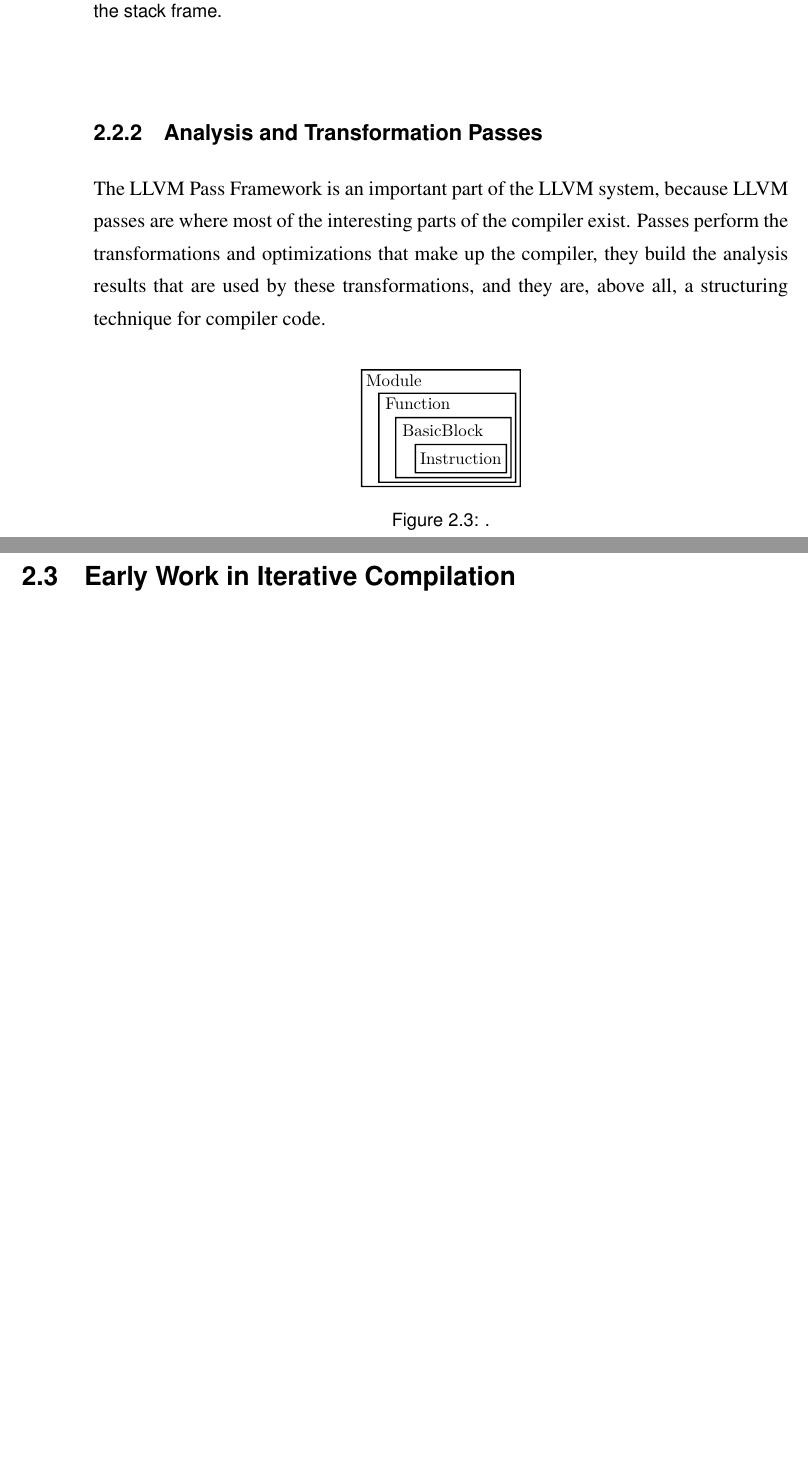
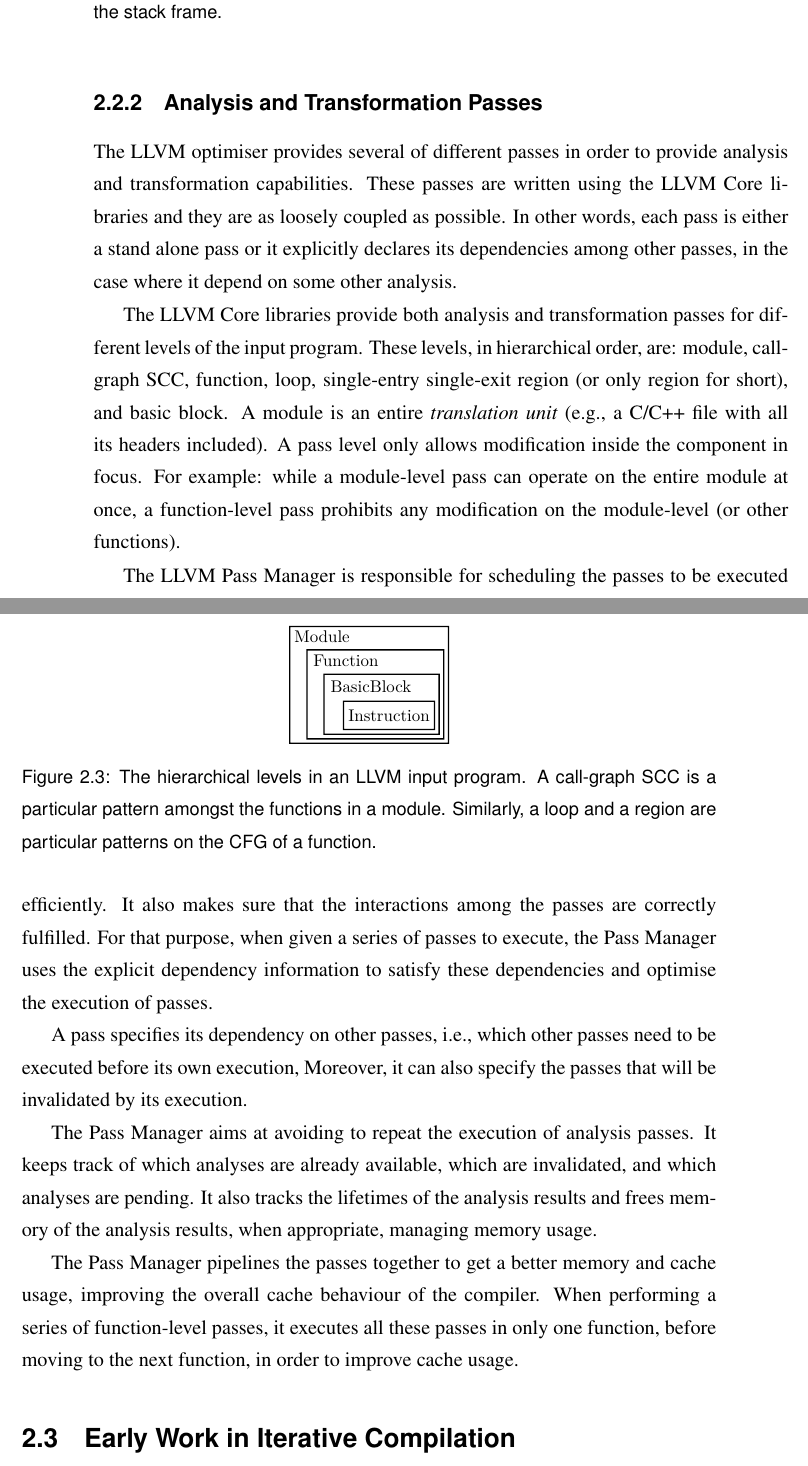
Before and after one commit to rcorcs/mscr, a LaTeX thesis (dissertation.tex, which reads src/background.tex): two parts of pages 17 and 18 of 51, joined at a grey line, cut so that both start at the same text, the shorter picture padded with empty space. Compiled offline with pdfLaTeX.

Commit message:
updates background (LLVM Passes).

```diff
--- a/src/background.tex
+++ b/src/background.tex
@@ -153,16 +153,46 @@ if.end:
 
 \subsection{Analysis and Transformation Passes}
 
-The LLVM Pass Framework is an important part of the LLVM system, because LLVM passes are where most of the interesting parts of the compiler exist.
-Passes perform the transformations and optimizations that make up the compiler, they build the analysis results that are used by these transformations, and they are, above all, a structuring technique for compiler code.
+The LLVM optimiser provides several of different passes in order to provide analysis and transformation capabilities.
+These passes are written using the LLVM Core libraries and they are as loosely coupled as possible.
+In other words, each pass is either a stand alone pass or it explicitly declares its dependencies among other passes, in the case where it depend on some other analysis.
+
+The LLVM Core libraries provide both analysis and transformation passes for different levels of the input program.
+These levels, in hierarchical order, are: module, call-graph SCC, function, loop, single-entry single-exit region (or only region for short), and basic block.
+A module is an entire \textit{translation unit} (e.g., a C/C++ file with all its headers included).
+A pass level only allows modification inside the component in focus.
+For example: while a module-level pass can operate on the entire module at once,
+a function-level pass prohibits any modification on the module-level (or other functions).
 
 \begin{figure}[h]
   \centering
   \includegraphics[scale=1]{figs/llvm-containers.pdf}
-  \caption{.}
+  \caption{The hierarchical levels in an LLVM input program. A call-graph SCC is a particular pattern amongst the functions in a module.
+Similarly, a loop and a region are particular patterns on the CFG of a function.}
   \label{fig:llvm-containers}
 \end{figure}
 
+%\begin{description}
+%\item[Module Pass:] This pass level allows the entire module to be analysed at once.
+%\item[Function Pass:] This pass operates on each individual function contained in the module being processed.
+%There is no particular order in which the functions will be considered.
+%This pass level prohibits any modification on the module-level (or other functions).
+%\item[Basic Block Pass:] This pass level considers one basic block at a time.
+%\end{description}
+
+The LLVM Pass Manager is responsible for scheduling the passes to be executed efficiently.
+It also makes sure that the interactions among the passes are correctly fulfilled.
+For that purpose, when given a series of passes to execute, the Pass Manager uses the explicit dependency information to satisfy these dependencies and optimise the execution of passes.
+
+A pass specifies its dependency on other passes, i.e., which other passes need to be executed before its own execution,
+Moreover, it can also specify the passes that will be invalidated by its execution.
+
+The Pass Manager aims at avoiding to repeat the execution of analysis passes.
+It keeps track of which analyses are already available, which are invalidated, and which analyses are pending.
+It also tracks the lifetimes of the analysis results and frees memory of the analysis results, when appropriate, managing memory usage.
+
+The Pass Manager pipelines the passes together to get a better memory and cache usage, improving the overall cache behaviour of the compiler.
+When performing a series of function-level passes, it executes all these passes in only one function, before moving to the next function, in order to improve cache usage.
 
 \section{Early Work in {\IterComp}}
 
```
Also changed, not shown: dissertation.pdf.
